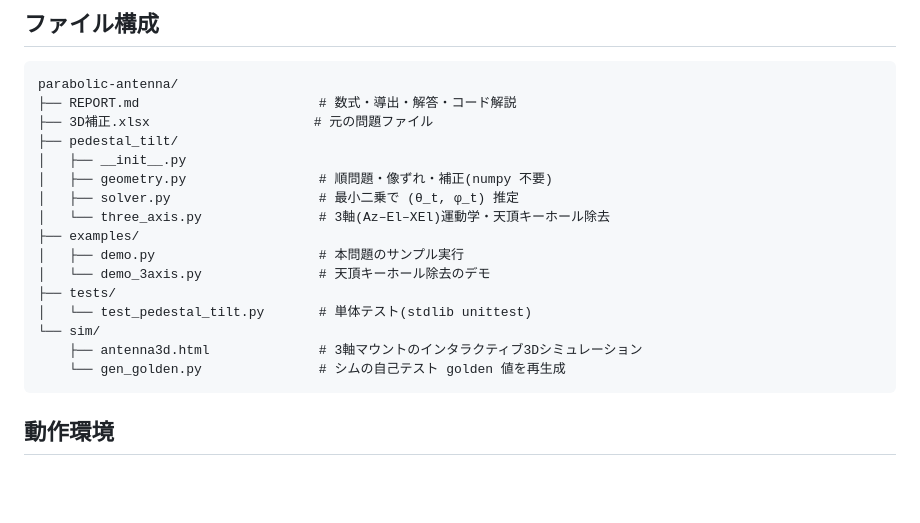
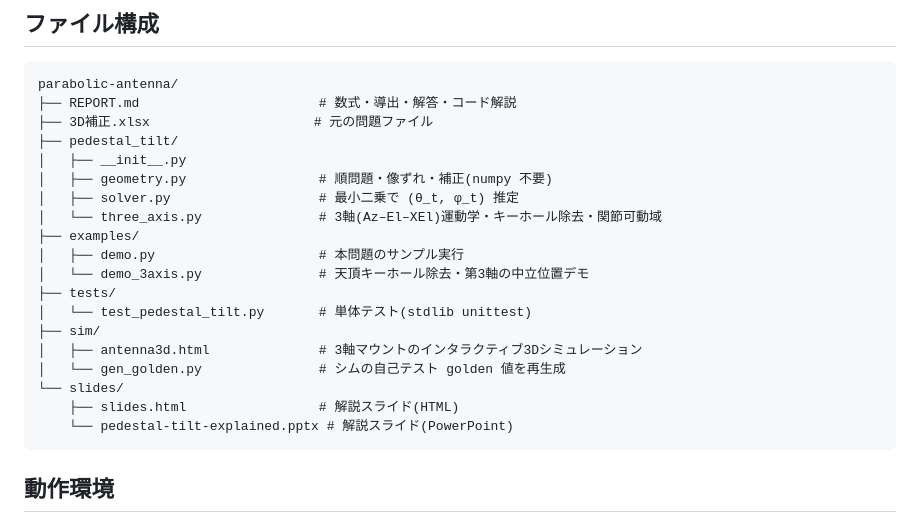
Before and after one commit to MasatoshiSano/parabolic-antenna, a Markdown page: README.md, the part around the change. GitHub-like rendering; blank space fills up the shorter version.

Commit message:
docs(readme): ファイル構成ツリーを実体に同期
- slides/(slides.html, pedestal-tilt-explained.pptx)を追記
- three_axis.py / demo_3axis.py の説明を関節可動域・第3軸中立位置まで反映

Co-Authored-By: Claude Opus 4.8 <noreply@anthropic.com>

````diff
--- a/README.md
+++ b/README.md
@@ -15,15 +15,18 @@ parabolic-antenna/
 │   ├── __init__.py
 │   ├── geometry.py                 # 順問題・像ずれ・補正(numpy 不要)
 │   ├── solver.py                   # 最小二乗で (θ_t, φ_t) 推定
-│   └── three_axis.py               # 3軸(Az–El–XEl)運動学・天頂キーホール除去
+│   └── three_axis.py               # 3軸(Az–El–XEl)運動学・キーホール除去・関節可動域
 ├── examples/
 │   ├── demo.py                     # 本問題のサンプル実行
-│   └── demo_3axis.py               # 天頂キーホール除去のデモ
+│   └── demo_3axis.py               # 天頂キーホール除去・第3軸の中立位置デモ
 ├── tests/
 │   └── test_pedestal_tilt.py       # 単体テスト(stdlib unittest)
-└── sim/
-    ├── antenna3d.html              # 3軸マウントのインタラクティブ3Dシミュレーション
-    └── gen_golden.py               # シムの自己テスト golden 値を再生成
+├── sim/
+│   ├── antenna3d.html              # 3軸マウントのインタラクティブ3Dシミュレーション
+│   └── gen_golden.py               # シムの自己テスト golden 値を再生成
+└── slides/
+    ├── slides.html                 # 解説スライド(HTML)
+    └── pedestal-tilt-explained.pptx # 解説スライド(PowerPoint)
 ```
 
 ## 動作環境
````
